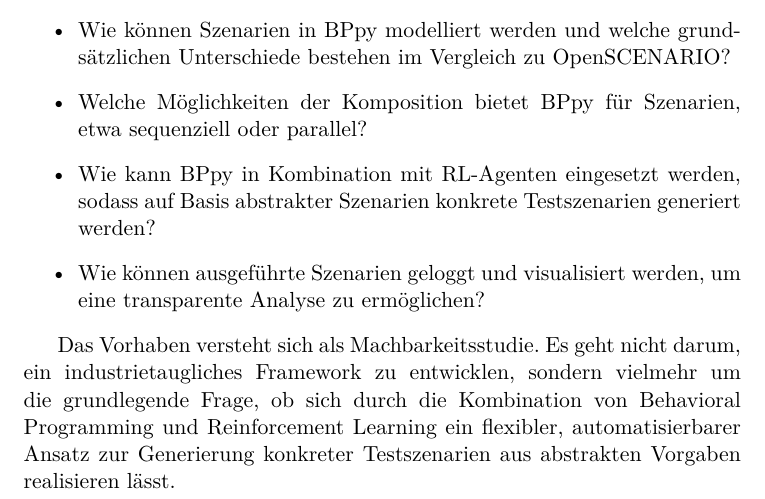
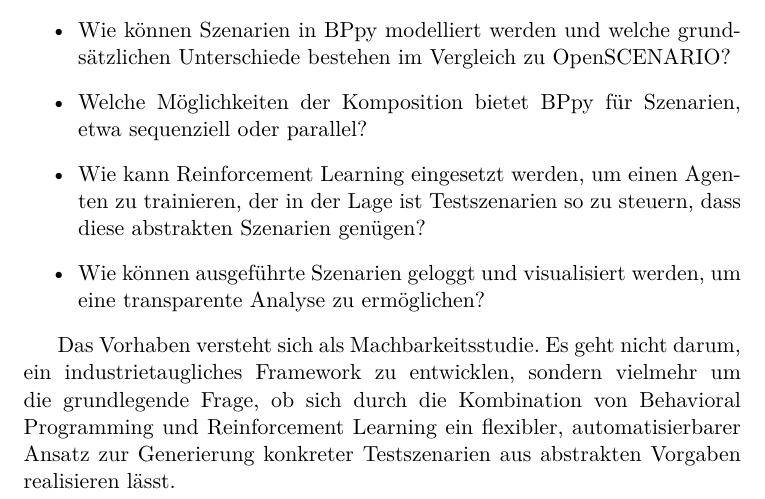
Before and after one commit to Lukas-K1/Intelligentes_Testen_autonomer_Fahrzeuge, a LaTeX thesis (doku/meinearbeit.tex, which reads doku/contents/motivation.tex): part of page 5 of 21, cut so that both start at the same text. Compiled offline with pdfLaTeX.

Commit message:
Anpassung der Forschungsfrage für RL

```diff
--- a/doku/contents/motivation.tex
+++ b/doku/contents/motivation.tex
@@ -15,7 +15,7 @@
 \begin{itemize}
     \item Wie können Szenarien in BPpy modelliert werden und welche grundsätzlichen Unterschiede bestehen im Vergleich zu OpenSCENARIO?
     \item Welche Möglichkeiten der Komposition bietet BPpy für Szenarien, etwa sequenziell oder parallel?
-    \item Wie kann BPpy in Kombination mit RL-Agenten eingesetzt werden, sodass auf Basis abstrakter Szenarien konkrete Testszenarien generiert werden?
+    \item Wie kann Reinforcement Learning eingesetzt werden, um einen Agenten zu trainieren, der in der Lage ist Testszenarien so zu steuern, dass diese abstrakten Szenarien genügen?
     \item Wie können ausgeführte Szenarien geloggt und visualisiert werden, um eine transparente Analyse zu ermöglichen?
 \end{itemize}
 
```
